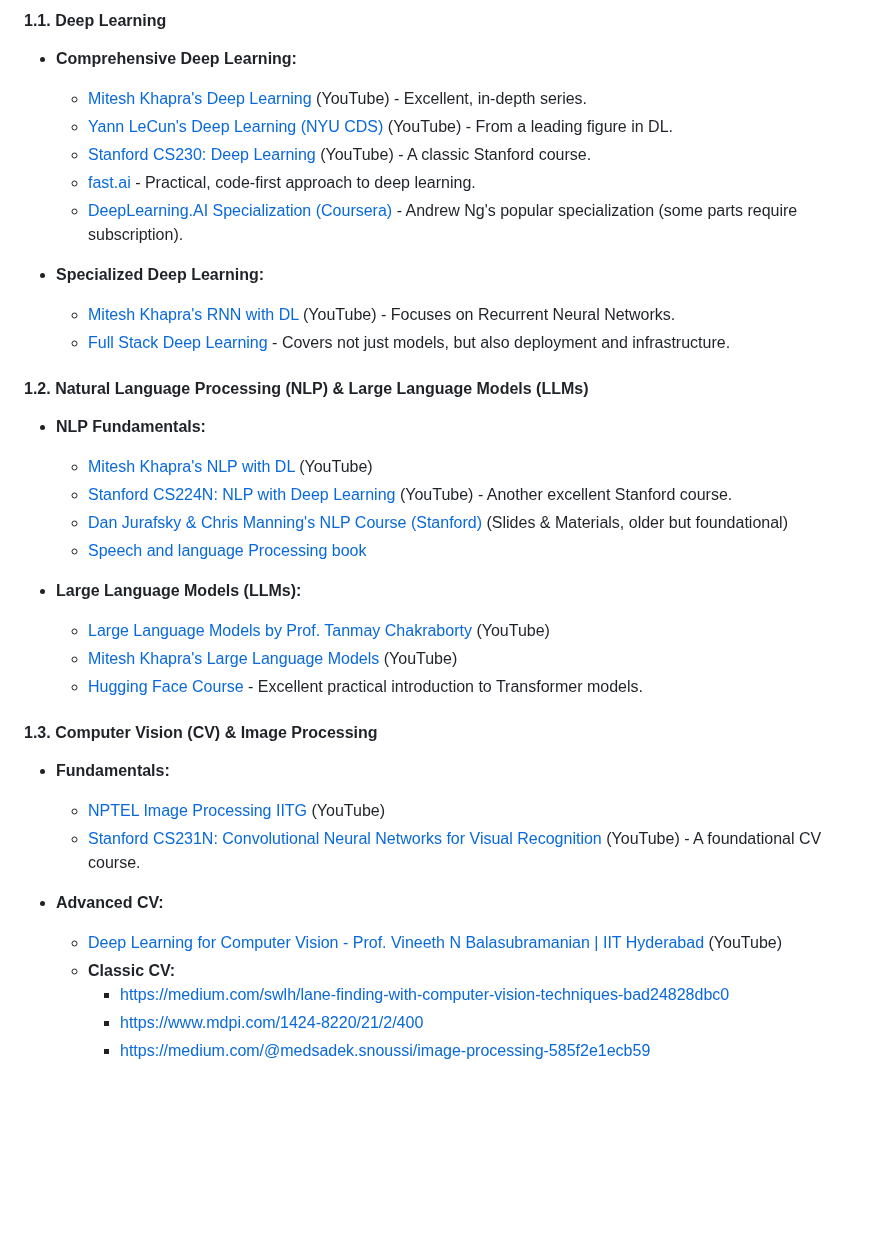
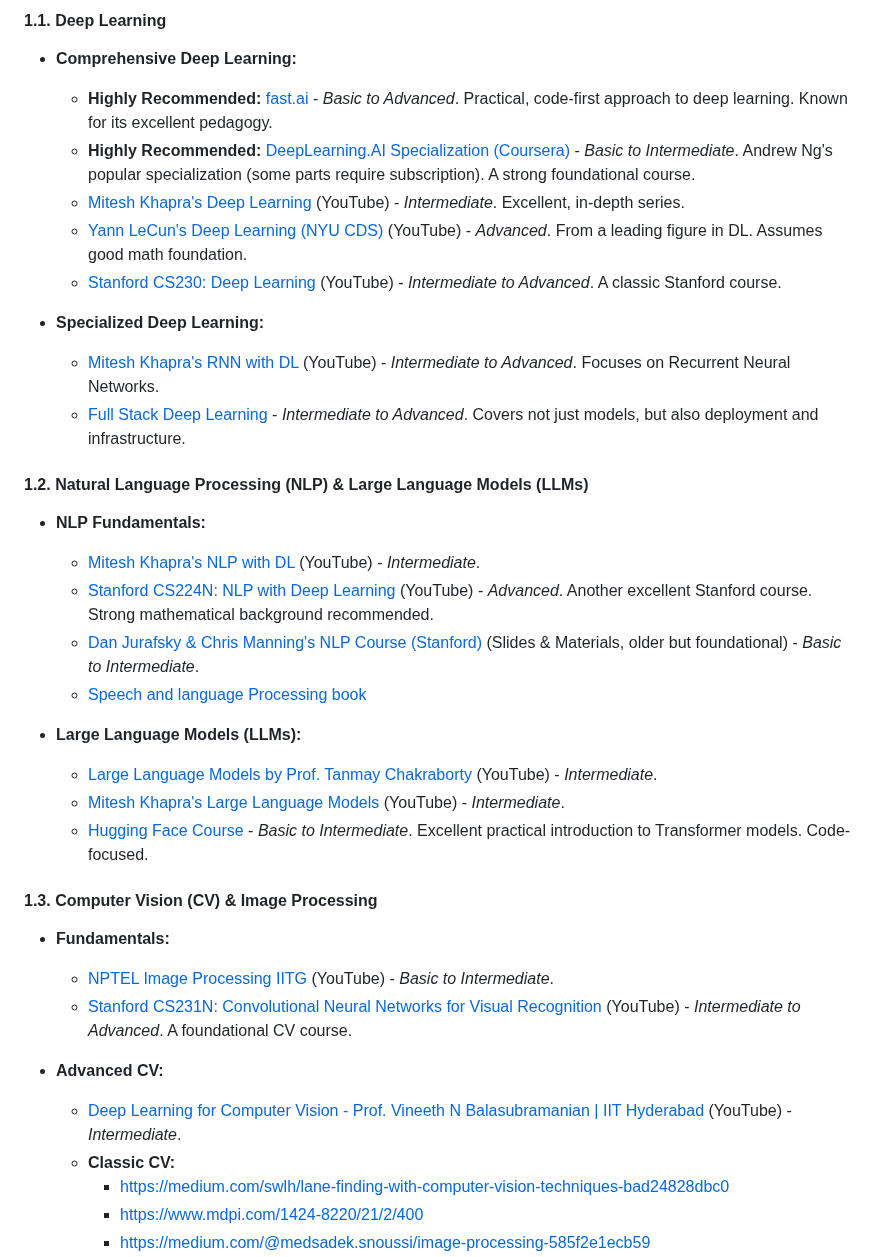
Before and after one commit to gauravmeena0708/IITD-Machine-Learning, a Markdown page: other2.md, the part around one of its changes. Drawn GitHub-style; blank space fills up the shorter version.

```diff
--- a/other2.md
+++ b/other2.md
@@ -9,38 +9,38 @@ This section organizes courses by major subject areas.
 #### 1.1. Deep Learning
 
 *   **Comprehensive Deep Learning:**
-    *   [Mitesh Khapra's Deep Learning](https://www.youtube.com/playlist?list=PLEAYkSg4uSQ1r-2XrJ_GBzzS6I-f8yfRU) (YouTube) - Excellent, in-depth series.
-    *   [Yann LeCun's Deep Learning (NYU CDS)](https://www.youtube.com/playlist?list=PLgF7i4LH-YxacgG0OPmTYe1UUQAvcw9Ke) (YouTube) - From a leading figure in DL.
-    *   [Stanford CS230: Deep Learning](https://www.youtube.com/playlist?list=PL3FW7Lu3i5JvHM8ljYj-zLfQRF3EO8sYv) (YouTube) - A classic Stanford course.
-    *   [fast.ai](https://course.fast.ai/) - Practical, code-first approach to deep learning.
-    *   [DeepLearning.AI Specialization (Coursera)](https://www.coursera.org/specializations/deep-learning) - Andrew Ng's popular specialization (some parts require subscription).
+    *   **Highly Recommended:** [fast.ai](https://course.fast.ai/) - *Basic to Advanced*. Practical, code-first approach to deep learning.  Known for its excellent pedagogy.
+    *   **Highly Recommended:** [DeepLearning.AI Specialization (Coursera)](https://www.coursera.org/specializations/deep-learning) - *Basic to Intermediate*. Andrew Ng's popular specialization (some parts require subscription).  A strong foundational course.
+    *   [Mitesh Khapra's Deep Learning](https://www.youtube.com/playlist?list=PLEAYkSg4uSQ1r-2XrJ_GBzzS6I-f8yfRU) (YouTube) - *Intermediate*. Excellent, in-depth series.
+    *   [Yann LeCun's Deep Learning (NYU CDS)](https://www.youtube.com/playlist?list=PLgF7i4LH-YxacgG0OPmTYe1UUQAvcw9Ke) (YouTube) - *Advanced*. From a leading figure in DL. Assumes good math foundation.
+    *   [Stanford CS230: Deep Learning](https://www.youtube.com/playlist?list=PL3FW7Lu3i5JvHM8ljYj-zLfQRF3EO8sYv) (YouTube) - *Intermediate to Advanced*. A classic Stanford course.
 
 *   **Specialized Deep Learning:**
-    *   [Mitesh Khapra's RNN with DL](https://www.youtube.com/playlist?list=PLGP2q2bIgaNy9_tR-a0fElXJ1Ou-iB2IU) (YouTube) - Focuses on Recurrent Neural Networks.
-    *   [Full Stack Deep Learning](https://fullstackdeeplearning.com/) - Covers not just models, but also deployment and infrastructure.
+    *   [Mitesh Khapra's RNN with DL](https://www.youtube.com/playlist?list=PLGP2q2bIgaNy9_tR-a0fElXJ1Ou-iB2IU) (YouTube) - *Intermediate to Advanced*. Focuses on Recurrent Neural Networks.
+    *   [Full Stack Deep Learning](https://fullstackdeeplearning.com/) - *Intermediate to Advanced*. Covers not just models, but also deployment and infrastructure.
 
 #### 1.2. Natural Language Processing (NLP) & Large Language Models (LLMs)
 
 *   **NLP Fundamentals:**
-    *   [Mitesh Khapra's NLP with DL](https://www.youtube.com/playlist?list=PLrLxpnf4DCA_WmcbedFzwMKfG-OznC8WU) (YouTube)
-    *   [Stanford CS224N: NLP with Deep Learning](https://www.youtube.com/playlist?list=PLoROMvodv4rOSH4v6133s9LFPRHjEmbmJ) (YouTube) - Another excellent Stanford course.
-    *   [Dan Jurafsky & Chris Manning's NLP Course (Stanford)](https://web.stanford.edu/~jurafsky/NLPCourseraSlides.html) (Slides & Materials, older but foundational)
+    *   [Mitesh Khapra's NLP with DL](https://www.youtube.com/playlist?list=PLrLxpnf4DCA_WmcbedFzwMKfG-OznC8WU) (YouTube) - *Intermediate*.
+    *   [Stanford CS224N: NLP with Deep Learning](https://www.youtube.com/playlist?list=PLoROMvodv4rOSH4v6133s9LFPRHjEmbmJ) (YouTube) - *Advanced*. Another excellent Stanford course.  Strong mathematical background recommended.
+    *   [Dan Jurafsky & Chris Manning's NLP Course (Stanford)](https://web.stanford.edu/~jurafsky/NLPCourseraSlides.html) (Slides & Materials, older but foundational) - *Basic to Intermediate*.
     * [Speech and language Processing book](https://web.stanford.edu/~jurafsky/slp3/)
 
 *   **Large Language Models (LLMs):**
-    *   [Large Language Models by Prof. Tanmay Chakraborty](https://www.youtube.com/playlist?list=PLqGkIjcOyrGnjyBHl4GE2S9kX47X96FH-) (YouTube)
-    *   [Mitesh Khapra's Large Language Models](https://www.youtube.com/playlist?list=PLZ2ps__7DhBZVxMrSkTIcG6zZBDKUXCnM) (YouTube)
-    *   [Hugging Face Course](https://huggingface.co/learn/nlp-course/chapter1/1) - Excellent practical introduction to Transformer models.
+    *   [Large Language Models by Prof. Tanmay Chakraborty](https://www.youtube.com/playlist?list=PLqGkIjcOyrGnjyBHl4GE2S9kX47X96FH-) (YouTube) - *Intermediate*.
+    *   [Mitesh Khapra's Large Language Models](https://www.youtube.com/playlist?list=PLZ2ps__7DhBZVxMrSkTIcG6zZBDKUXCnM) (YouTube) - *Intermediate*.
+    *   [Hugging Face Course](https://huggingface.co/learn/nlp-course/chapter1/1) - *Basic to Intermediate*. Excellent practical introduction to Transformer models.  Code-focused.
 
 #### 1.3. Computer Vision (CV) & Image Processing
 
 *   **Fundamentals:**
-    *   [NPTEL Image Processing IITG](https://www.youtube.com/playlist?list=PLwdnzlV3ogoVsma5GmBSsgJM6gHv1QoAo) (YouTube)
-    *   [Stanford CS231N: Convolutional Neural Networks for Visual Recognition](https://www.youtube.com/playlist?list=PL3FW7Lu3i5JvHM8ljYj-zLfQRF3EO8sYv) (YouTube) - A foundational CV course.
+    *   [NPTEL Image Processing IITG](https://www.youtube.com/playlist?list=PLwdnzlV3ogoVsma5GmBSsgJM6gHv1QoAo) (YouTube) - *Basic to Intermediate*.
+    *   [Stanford CS231N: Convolutional Neural Networks for Visual Recognition](https://www.youtube.com/playlist?list=PL3FW7Lu3i5JvHM8ljYj-zLfQRF3EO8sYv) (YouTube) - *Intermediate to Advanced*. A foundational CV course.
 
 *   **Advanced CV:**
-    *   [Deep Learning for Computer Vision - Prof. Vineeth N Balasubramanian | IIT Hyderabad](https://www.youtube.com/playlist?list=PLEAYkSg4uSQ0Q5Z1IYI-0g2cbD-2Rt-I6) (YouTube)
-    *  **Classic CV:**
+    *   [Deep Learning for Computer Vision - Prof. Vineeth N Balasubramanian | IIT Hyderabad](https://www.youtube.com/playlist?list=PLEAYkSg4uSQ0Q5Z1IYI-0g2cbD-2Rt-I6) (YouTube) - *Intermediate*.
+    *   **Classic CV:**
         *   [https://medium.com/swlh/lane-finding-with-computer-vision-techniques-bad24828dbc0](https://medium.com/swlh/lane-finding-with-computer-vision-techniques-bad24828dbc0)
         *   [https://www.mdpi.com/1424-8220/21/2/400](https://www.mdpi.com/1424-8220/21/2/400)
         *   [https://medium.com/@medsadek.snoussi/image-processing-585f2e1ecb59](https://medium.com/@medsadek.snoussi/image-processing-585f2e1ecb59)
```
Also changed, not shown: other parts of other2.md (+73 -73 lines).
